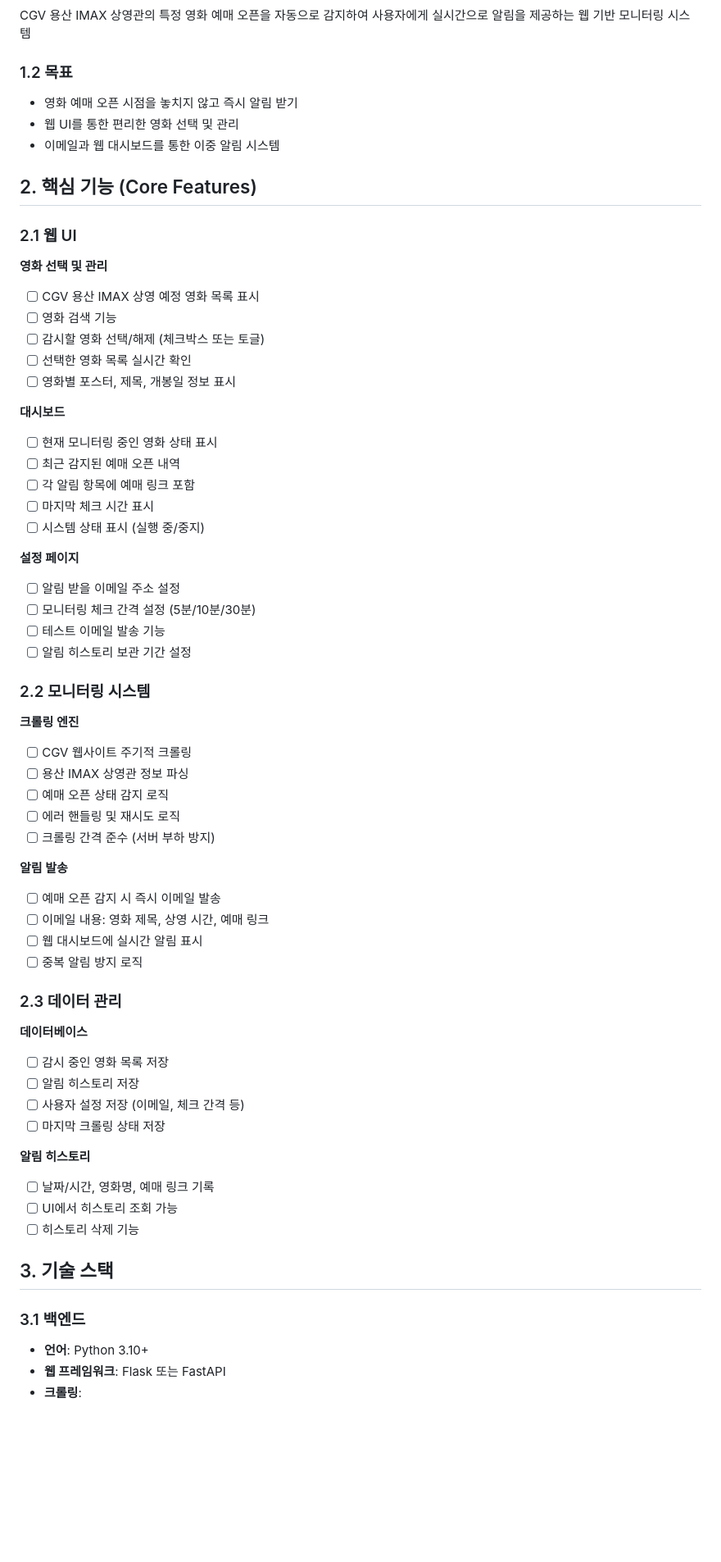
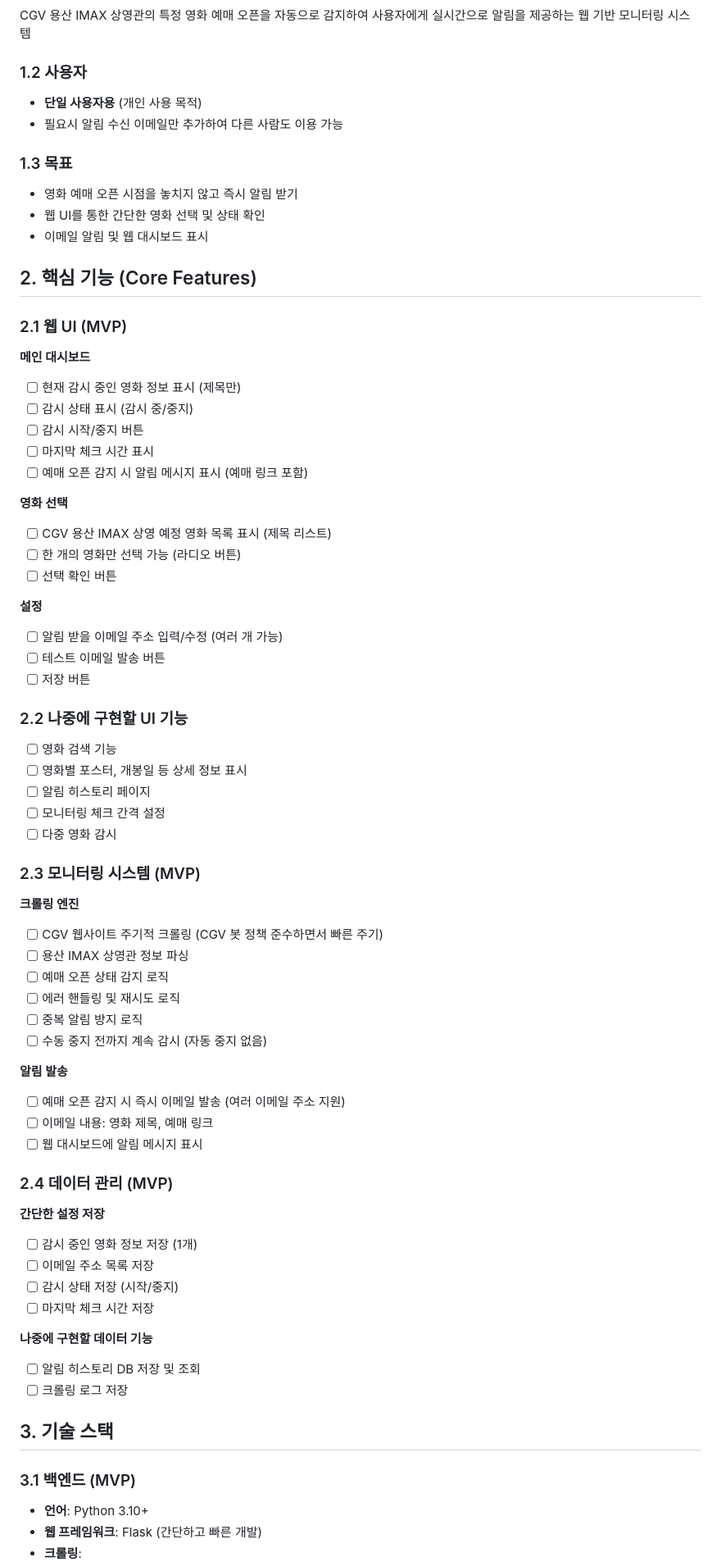
Before and after one commit to LEECHEOLJU/test, a Markdown page: PRD.md, the part around one of its changes. Shown at 82% size. Drawn GitHub-style; blank space fills up the shorter version.

```diff
--- a/PRD.md
+++ b/PRD.md
@@ -5,63 +5,70 @@
 ### 1.1 목적
 CGV 용산 IMAX 상영관의 특정 영화 예매 오픈을 자동으로 감지하여 사용자에게 실시간으로 알림을 제공하는 웹 기반 모니터링 시스템
 
-### 1.2 목표
+### 1.2 사용자
+- **단일 사용자용** (개인 사용 목적)
+- 필요시 알림 수신 이메일만 추가하여 다른 사람도 이용 가능
+
+### 1.3 목표
 - 영화 예매 오픈 시점을 놓치지 않고 즉시 알림 받기
-- 웹 UI를 통한 편리한 영화 선택 및 관리
-- 이메일과 웹 대시보드를 통한 이중 알림 시스템
+- 웹 UI를 통한 간단한 영화 선택 및 상태 확인
+- 이메일 알림 및 웹 대시보드 표시
 
 ## 2. 핵심 기능 (Core Features)
 
-### 2.1 웹 UI
-**영화 선택 및 관리**
-- [ ] CGV 용산 IMAX 상영 예정 영화 목록 표시
+### 2.1 웹 UI (MVP)
+**메인 대시보드**
+- [ ] 현재 감시 중인 영화 정보 표시 (제목만)
+- [ ] 감시 상태 표시 (감시 중/중지)
+- [ ] 감시 시작/중지 버튼
+- [ ] 마지막 체크 시간 표시
+- [ ] 예매 오픈 감지 시 알림 메시지 표시 (예매 링크 포함)
+
+**영화 선택**
+- [ ] CGV 용산 IMAX 상영 예정 영화 목록 표시 (제목 리스트)
+- [ ] 한 개의 영화만 선택 가능 (라디오 버튼)
+- [ ] 선택 확인 버튼
+
+**설정**
+- [ ] 알림 받을 이메일 주소 입력/수정 (여러 개 가능)
+- [ ] 테스트 이메일 발송 버튼
+- [ ] 저장 버튼
+
+### 2.2 나중에 구현할 UI 기능
 - [ ] 영화 검색 기능
-- [ ] 감시할 영화 선택/해제 (체크박스 또는 토글)
-- [ ] 선택한 영화 목록 실시간 확인
-- [ ] 영화별 포스터, 제목, 개봉일 정보 표시
+- [ ] 영화별 포스터, 개봉일 등 상세 정보 표시
+- [ ] 알림 히스토리 페이지
+- [ ] 모니터링 체크 간격 설정
+- [ ] 다중 영화 감시
 
-**대시보드**
-- [ ] 현재 모니터링 중인 영화 상태 표시
-- [ ] 최근 감지된 예매 오픈 내역
-- [ ] 각 알림 항목에 예매 링크 포함
-- [ ] 마지막 체크 시간 표시
-- [ ] 시스템 상태 표시 (실행 중/중지)
-
-**설정 페이지**
-- [ ] 알림 받을 이메일 주소 설정
-- [ ] 모니터링 체크 간격 설정 (5분/10분/30분)
-- [ ] 테스트 이메일 발송 기능
-- [ ] 알림 히스토리 보관 기간 설정
-
-### 2.2 모니터링 시스템
+### 2.3 모니터링 시스템 (MVP)
 **크롤링 엔진**
-- [ ] CGV 웹사이트 주기적 크롤링
+- [ ] CGV 웹사이트 주기적 크롤링 (CGV 봇 정책 준수하면서 빠른 주기)
 - [ ] 용산 IMAX 상영관 정보 파싱
 - [ ] 예매 오픈 상태 감지 로직
 - [ ] 에러 핸들링 및 재시도 로직
-- [ ] 크롤링 간격 준수 (서버 부하 방지)
+- [ ] 중복 알림 방지 로직
+- [ ] 수동 중지 전까지 계속 감시 (자동 중지 없음)
 
 **알림 발송**
-- [ ] 예매 오픈 감지 시 즉시 이메일 발송
-- [ ] 이메일 내용: 영화 제목, 상영 시간, 예매 링크
-- [ ] 웹 대시보드에 실시간 알림 표시
-- [ ] 중복 알림 방지 로직
+- [ ] 예매 오픈 감지 시 즉시 이메일 발송 (여러 이메일 주소 지원)
+- [ ] 이메일 내용: 영화 제목, 예매 링크
+- [ ] 웹 대시보드에 알림 메시지 표시
 
-### 2.3 데이터 관리
-**데이터베이스**
-- [ ] 감시 중인 영화 목록 저장
-- [ ] 알림 히스토리 저장
-- [ ] 사용자 설정 저장 (이메일, 체크 간격 등)
-- [ ] 마지막 크롤링 상태 저장
+### 2.4 데이터 관리 (MVP)
+**간단한 설정 저장**
+- [ ] 감시 중인 영화 정보 저장 (1개)
+- [ ] 이메일 주소 목록 저장
+- [ ] 감시 상태 저장 (시작/중지)
+- [ ] 마지막 체크 시간 저장
 
-**알림 히스토리**
-- [ ] 날짜/시간, 영화명, 예매 링크 기록
-- [ ] UI에서 히스토리 조회 가능
-- [ ] 히스토리 삭제 기능
+**나중에 구현할 데이터 기능**
+- [ ] 알림 히스토리 DB 저장 및 조회
+- [ ] 크롤링 로그 저장
 
 ## 3. 기술 스택
 
-### 3.1 백엔드
+### 3.1 백엔드 (MVP)
 - **언어**: Python 3.10+
-- **웹 프레임워크**: Flask 또는 FastAPI
+- **웹 프레임워크**: Flask (간단하고 빠른 개발)
 - **크롤링**:
```
Also changed, not shown: other parts of PRD.md (+164 -135 lines).
